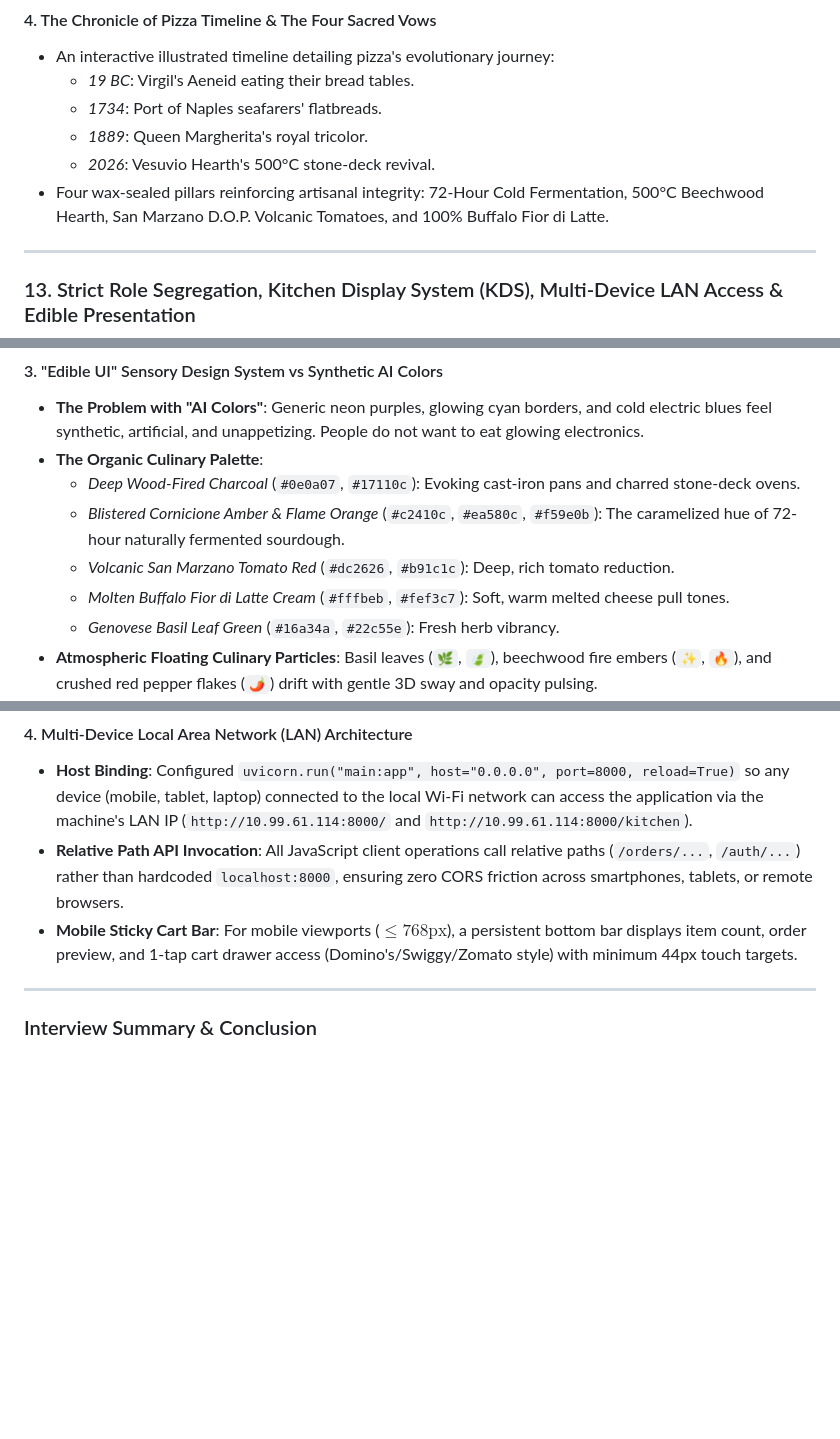
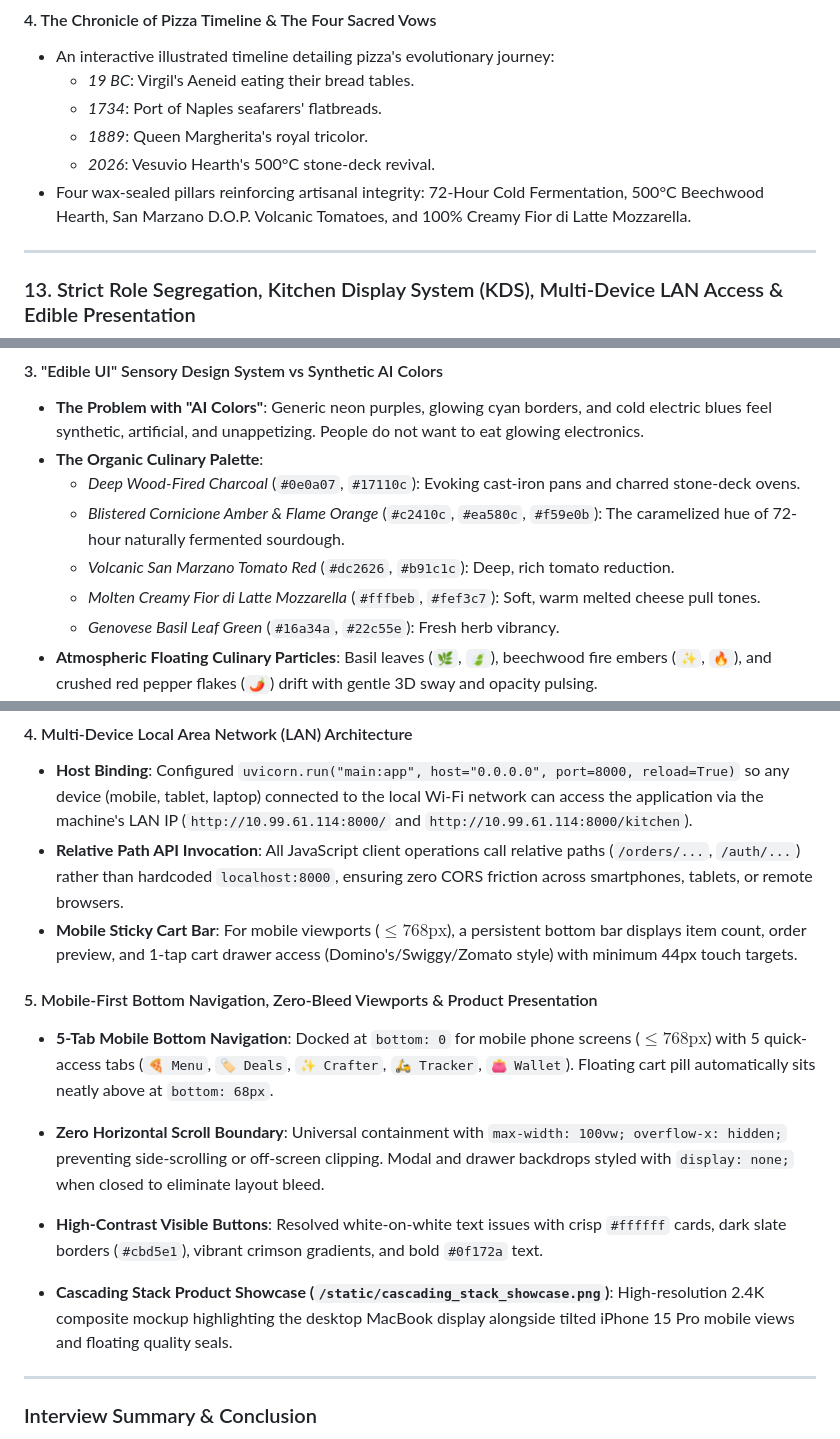
Before and after one commit to vaibhav2616/Pizza-Delivery-API, a Markdown page: decisions.md, 3 parts joined by grey strips. Rendered like a GitHub page; blank space fills up the shorter version.

```diff
--- a/decisions.md
+++ b/decisions.md
@@ -622,7 +622,7 @@ Rather than shipping large `.mp3` audio files across the wire, we synthesized a
   - *1734*: Port of Naples seafarers' flatbreads.
   - *1889*: Queen Margherita's royal tricolor.
   - *2026*: Vesuvio Hearth's 500°C stone-deck revival.
-- Four wax-sealed pillars reinforcing artisanal integrity: 72-Hour Cold Fermentation, 500°C Beechwood Hearth, San Marzano D.O.P. Volcanic Tomatoes, and 100% Buffalo Fior di Latte.
+- Four wax-sealed pillars reinforcing artisanal integrity: 72-Hour Cold Fermentation, 500°C Beechwood Hearth, San Marzano D.O.P. Volcanic Tomatoes, and 100% Creamy Fior di Latte Mozzarella.
 
 ---
 
@@ -654,7 +654,7 @@ This is a critical distinction in real-world product engineering:
   - *Deep Wood-Fired Charcoal* (`#0e0a07`, `#17110c`): Evoking cast-iron pans and charred stone-deck ovens.
   - *Blistered Cornicione Amber & Flame Orange* (`#c2410c`, `#ea580c`, `#f59e0b`): The caramelized hue of 72-hour naturally fermented sourdough.
   - *Volcanic San Marzano Tomato Red* (`#dc2626`, `#b91c1c`): Deep, rich tomato reduction.
-  - *Molten Buffalo Fior di Latte Cream* (`#fffbeb`, `#fef3c7`): Soft, warm melted cheese pull tones.
+  - *Molten Creamy Fior di Latte Mozzarella* (`#fffbeb`, `#fef3c7`): Soft, warm melted cheese pull tones.
   - *Genovese Basil Leaf Green* (`#16a34a`, `#22c55e`): Fresh herb vibrancy.
 - **Atmospheric Floating Culinary Particles**: Basil leaves (`🌿`, `🍃`), beechwood fire embers (`✨`, `🔥`), and crushed red pepper flakes (`🌶️`) drift with gentle 3D sway and opacity pulsing.
 - **Edible Masterwork Presentation**: Rather than isolating history into a separate museum page, every pizza card across the menu is framed as a culinary masterwork with historical wax seals (e.g. `👑 Anno 1889 • Royal Savoy Decree`), flavor note melodies, FSSAI veg/non-veg dot compliance, and dynamic 3D perspective card tilt.
@@ -663,6 +663,13 @@ This is a critical distinction in real-world product engineering:
 - **Host Binding**: Configured `uvicorn.run("main:app", host="0.0.0.0", port=8000, reload=True)` so any device (mobile, tablet, laptop) connected to the local Wi-Fi network can access the application via the machine's LAN IP (`http://10.99.61.114:8000/` and `http://10.99.61.114:8000/kitchen`).
 - **Relative Path API Invocation**: All JavaScript client operations call relative paths (`/orders/...`, `/auth/...`) rather than hardcoded `localhost:8000`, ensuring zero CORS friction across smartphones, tablets, or remote browsers.
 - **Mobile Sticky Cart Bar**: For mobile viewports ($\le 768\text{px}$), a persistent bottom bar displays item count, order preview, and 1-tap cart drawer access (Domino's/Swiggy/Zomato style) with minimum 44px touch targets.
+
+#### 5. Mobile-First Bottom Navigation, Zero-Bleed Viewports & Product Presentation
+- **5-Tab Mobile Bottom Navigation**: Docked at `bottom: 0` for mobile phone screens ($\le 768\text{px}$) with 5 quick-access tabs (`🍕 Menu`, `🏷️ Deals`, `✨ Crafter`, `🛵 Tracker`, `👛 Wallet`). Floating cart pill automatically sits neatly above at `bottom: 68px`.
+- **Zero Horizontal Scroll Boundary**: Universal containment with `max-width: 100vw; overflow-x: hidden;` preventing side-scrolling or off-screen clipping. Modal and drawer backdrops styled with `display: none;` when closed to eliminate layout bleed.
+- **High-Contrast Visible Buttons**: Resolved white-on-white text issues with crisp `#ffffff` cards, dark slate borders (`#cbd5e1`), vibrant crimson gradients, and bold `#0f172a` text.
+
+- **Cascading Stack Product Showcase (`/static/cascading_stack_showcase.png`)**: High-resolution 2.4K composite mockup highlighting the desktop MacBook display alongside tilted iPhone 15 Pro mobile views and floating quality seals.
 
 ---
 
```
Also changed, not shown: README.md (+10 -8 lines).
